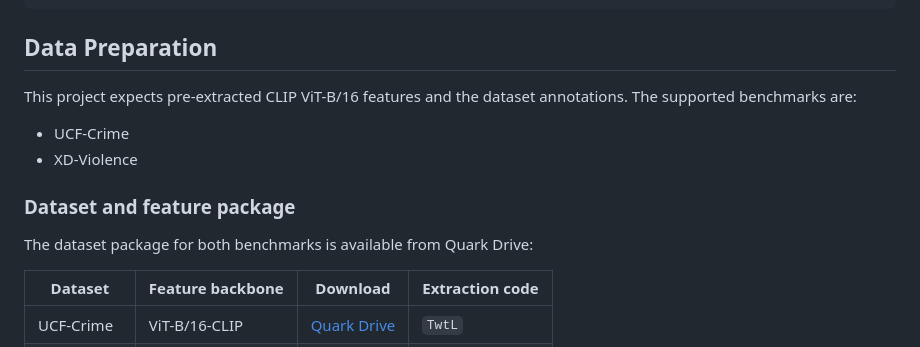
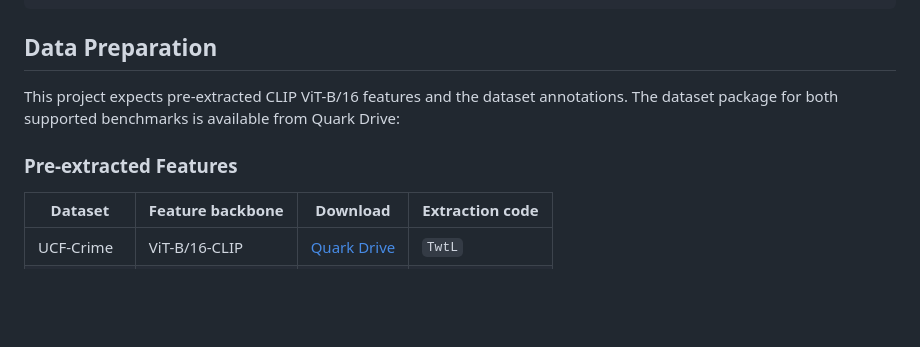
Before and after one commit to SVIL2024/EDSS, a Markdown page: README.md, the part around the change. Drawn GitHub-style; blank space fills up the shorter version.

```diff
--- a/README.md
+++ b/README.md
@@ -65,14 +65,10 @@ PY
 ## Data Preparation
 
 This project expects pre-extracted CLIP ViT-B/16 features and the dataset
-annotations. The supported benchmarks are:
+annotations. The dataset package for both supported benchmarks is available
+from Quark Drive:
 
-- UCF-Crime
-- XD-Violence
-
-### Dataset and feature package
-
-The dataset package for both benchmarks is available from Quark Drive:
+### Pre-extracted Features
 
 | Dataset | Feature backbone | Download | Extraction code |
 |---|---|---|---|
```
